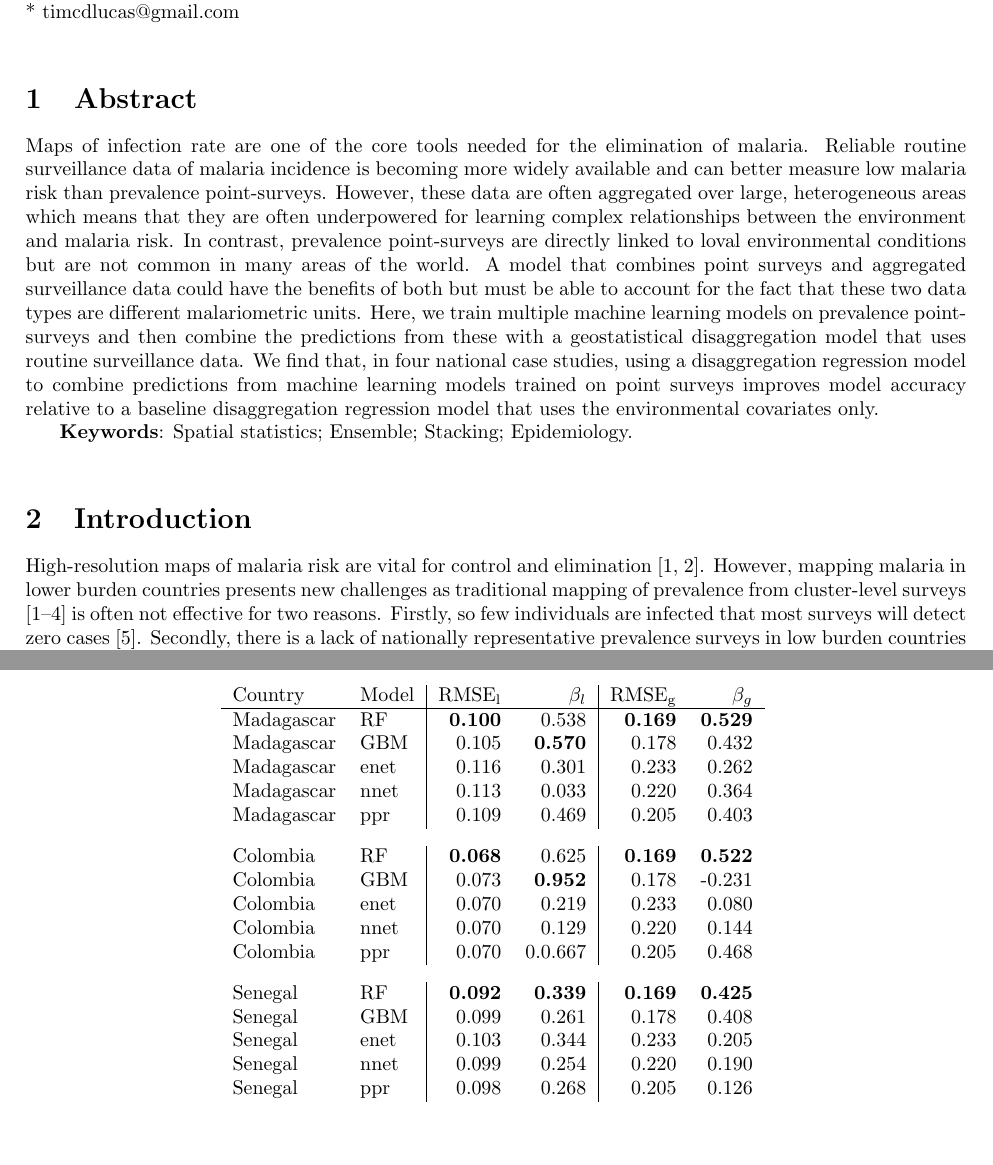
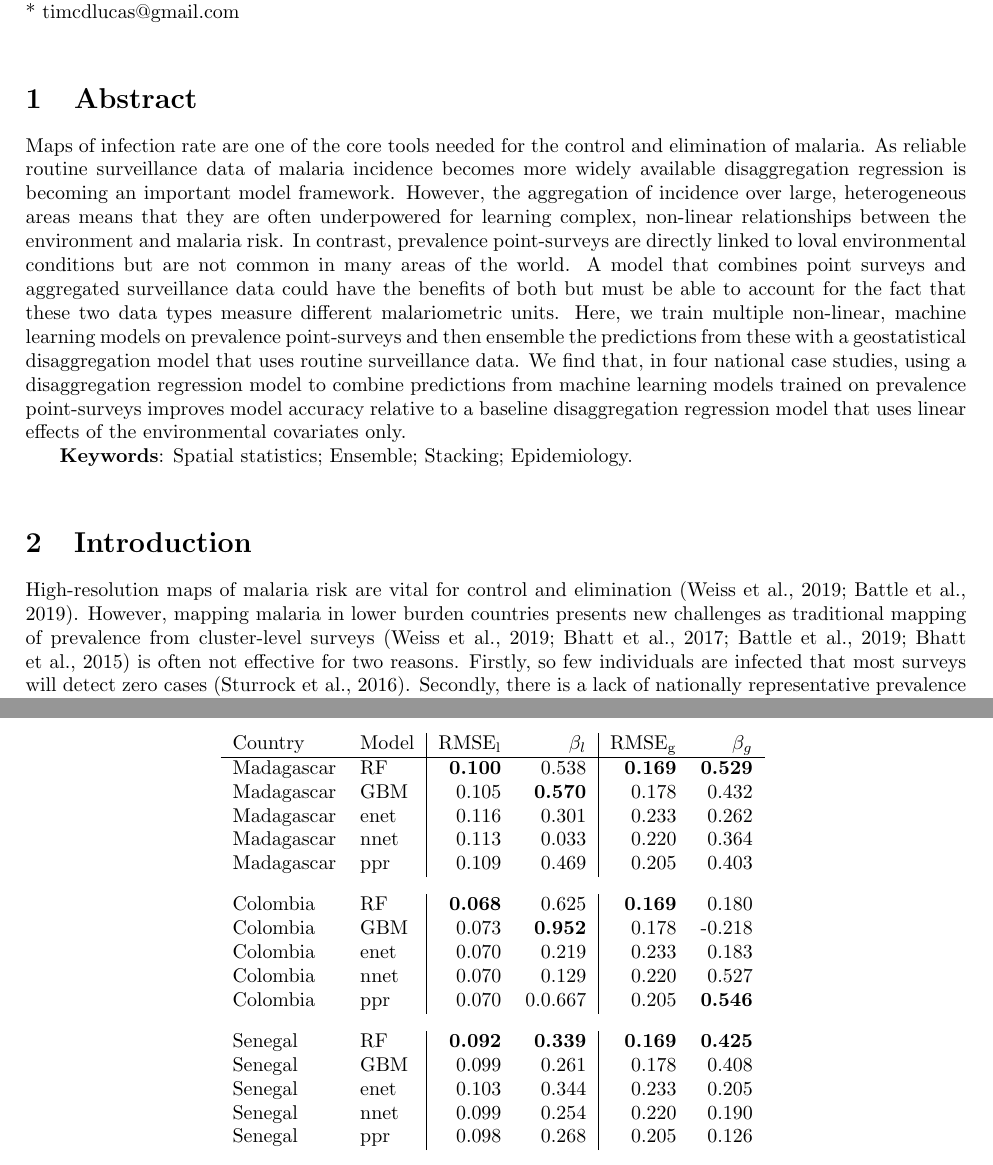
Before and after one commit to timcdlucas/polygon_ml_ms, a LaTeX document (tim-lucas-model-ensembles.tex): two parts of pages 1 and 8 of 13 before the commit and two parts of pages 1 and 9 of 13 after it, joined at a grey line, cut so that both start at the same text, the shorter picture padded with empty space. Compiled offline with pdfLaTeX.

Commit message:
Add final full colombia data results.

```diff
--- a/tim-lucas-model-ensembles.tex
+++ b/tim-lucas-model-ensembles.tex
@@ -5,8 +5,8 @@
 \usepackage{geometry}
 \usepackage{subcaption}
 
-
-\usepackage[numbers, sort&compress]{natbib}
+\usepackage{natbib}
+%\usepackage[numbers, sort&compress]{natbib}
 %\setcitestyle{authoryear}
 
 
@@ -61,13 +61,13 @@ Daniel J. Weiss\textsuperscript{1}}\vspace{0.4cm}\\
 \section{Abstract}
 
 
-Maps of infection rate are one of the core tools needed for the elimination of malaria.
-Reliable routine surveillance data of malaria incidence is becoming more widely available and can better measure low malaria risk than prevalence point-surveys.
-However, these data are often aggregated over large, heterogeneous areas which means that they are often underpowered for learning complex relationships between the environment and malaria risk.
+Maps of infection rate are one of the core tools needed for the control and elimination of malaria.
+As reliable routine surveillance data of malaria incidence becomes more widely available disaggregation regression is becoming an important model framework.
+However, the aggregation of incidence over large, heterogeneous areas means that they are often underpowered for learning complex, non-linear relationships between the environment and malaria risk.
 In contrast, prevalence point-surveys are directly linked to loval environmental conditions but are not common in many areas of the world.
-A model that combines point surveys and aggregated surveillance data could have the benefits of both but must be able to account for the fact that these two data types are different malariometric units.
-Here, we train multiple machine learning models on prevalence point-surveys and then combine the predictions from these with a geostatistical disaggregation model that uses routine surveillance data.
-We find that, in four national case studies, using a disaggregation regression model to combine predictions from machine learning models trained on point surveys improves model accuracy relative to a baseline disaggregation regression model that uses the environmental covariates only.
+A model that combines point surveys and aggregated surveillance data could have the benefits of both but must be able to account for the fact that these two data types measure different malariometric units.
+Here, we train multiple non-linear, machine learning models on prevalence point-surveys and then ensemble the predictions from these with a geostatistical disaggregation model that uses routine surveillance data.
+We find that, in four national case studies, using a disaggregation regression model to combine predictions from machine learning models trained on prevalence point-surveys improves model accuracy relative to a baseline disaggregation regression model that uses linear effects of the environmental covariates only.
 
 {\bf Keywords}: Spatial statistics; Ensemble; Stacking; Epidemiology.
 }\\
@@ -362,11 +362,11 @@ Madagascar & GBM & 0.105 & \textbf{0.570} & 0.178& 0.432 \\
 Madagascar & enet & 0.116 & 0.301 &0.233 & 0.262 \\
 Madagascar & nnet & 0.113 & 0.033 &0.220 & 0.364 \\
 Madagascar & ppr & 0.109 & 0.469 & 0.205 &  0.403\vspace{0.3cm}\\
-Colombia & RF & \textbf{0.068} & 0.625 &  \textbf{0.169} & \textbf{0.522}\\
-Colombia & GBM & 0.073 & \textbf{0.952} & 0.178& -0.231  \\
-Colombia & enet & 0.070 & 0.219 &0.233 & 0.080 \\
-Colombia & nnet & 0.070 & 0.129 &0.220 & 0.144 \\
-Colombia & ppr & 0.070 & 0.0.667 & 0.205 &  0.468\vspace{0.3cm}\\
+Colombia & RF & \textbf{0.068} & 0.625 &  \textbf{0.169} & 0.180\\
+Colombia & GBM & 0.073 & \textbf{0.952} & 0.178& -0.218  \\
+Colombia & enet & 0.070 & 0.219 &0.233 & 0.183 \\
+Colombia & nnet & 0.070 & 0.129 &0.220 & 0.527 \\
+Colombia & ppr & 0.070 & 0.0.667 & 0.205 &  \textbf{0.546}\vspace{0.3cm}\\
 Senegal & RF & \textbf{0.092} & \textbf{0.339} & \textbf{0.169} & \textbf{0.425} \\
 Senegal & GBM & 0.099 & 0.261& 0.178& 0.408 \\
 Senegal & enet& 0.103 & 0.344  &0.233 & 0.205 \\
```
Also changed, not shown: tim-lucas-model-ensembles.tex (10 more changed lines).
